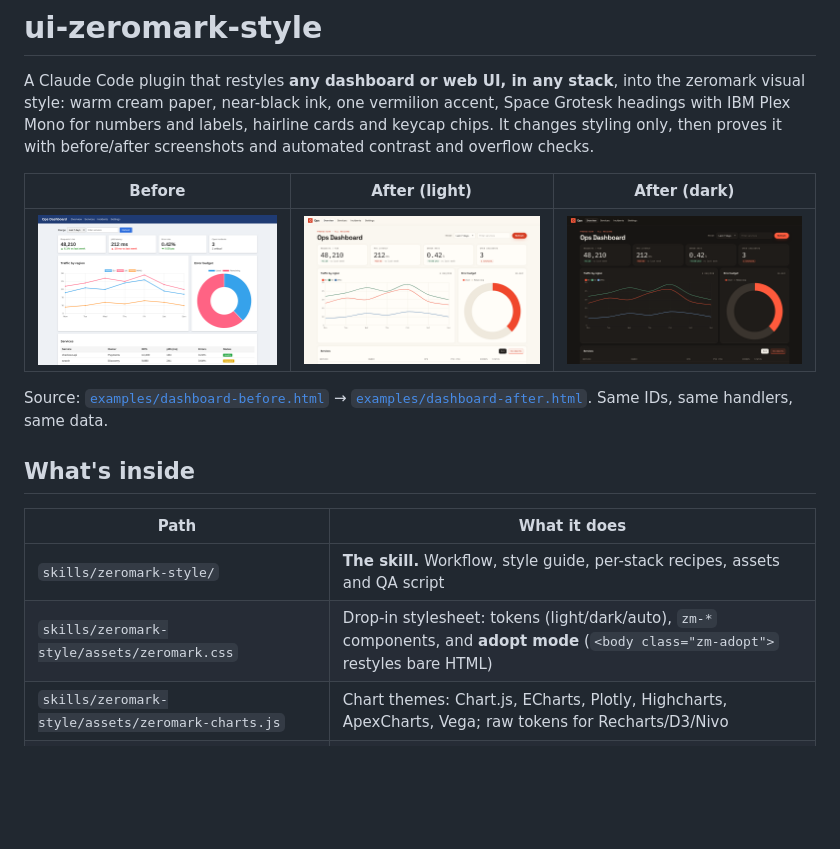
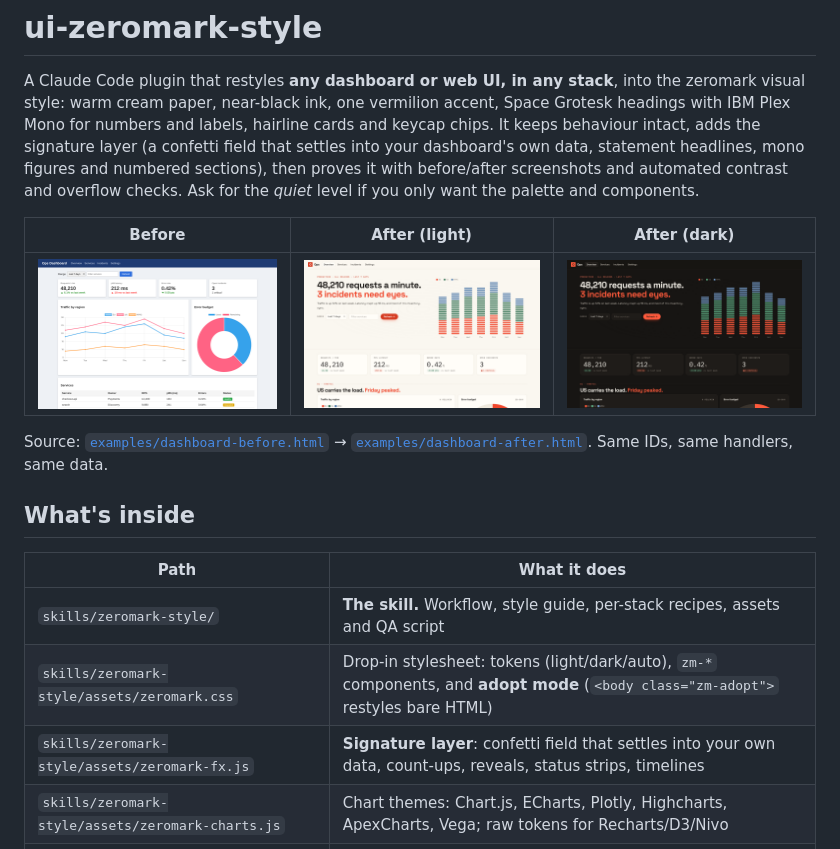
Before and after one commit to venkatesanps/ui-zeromark-style, a Markdown page: README.md, the part around the change. GitHub-like rendering; pictures changed too: docs/after-dark.png, docs/after.png; blank space fills up the shorter version.

```diff
--- a/README.md
+++ b/README.md
@@ -2,8 +2,10 @@
 
 A Claude Code plugin that restyles **any dashboard or web UI, in any stack**, into the zeromark visual
 style: warm cream paper, near-black ink, one vermilion accent, Space Grotesk headings with IBM Plex Mono
-for numbers and labels, hairline cards and keycap chips. It changes styling only, then proves it
-with before/after screenshots and automated contrast and overflow checks.
+for numbers and labels, hairline cards and keycap chips. It keeps behaviour intact, adds the signature
+layer (a confetti field that settles into your dashboard's own data, statement headlines, mono figures and
+numbered sections), then proves it with before/after screenshots and automated contrast and overflow checks.
+Ask for the *quiet* level if you only want the palette and components.
 
 | Before | After (light) | After (dark) |
 |---|---|---|
@@ -18,6 +20,7 @@ Same IDs, same handlers, same data.
 |---|---|
 | `skills/zeromark-style/` | **The skill.** Workflow, style guide, per-stack recipes, assets and QA script |
 | `skills/zeromark-style/assets/zeromark.css` | Drop-in stylesheet: tokens (light/dark/auto), `zm-*` components, and **adopt mode** (`<body class="zm-adopt">` restyles bare HTML) |
+| `skills/zeromark-style/assets/zeromark-fx.js` | **Signature layer**: confetti field that settles into your own data, count-ups, reveals, status strips, timelines |
 | `skills/zeromark-style/assets/zeromark-charts.js` | Chart themes: Chart.js, ECharts, Plotly, Highcharts, ApexCharts, Vega; raw tokens for Recharts/D3/Nivo |
 | `skills/zeromark-style/assets/tailwind.preset.js` | Tailwind v3 preset (v4 `@theme` snippet in the header) |
 | `skills/zeromark-style/assets/tokens.json` | All tokens as data, for Python, R, BI tools, CSS-in-JS |
```
Also changed, not shown: agents/zeromark-restyler.md (+7 -4 lines), skills/zeromark-style/SKILL.md (+32 -7 lines), 6 other files.
